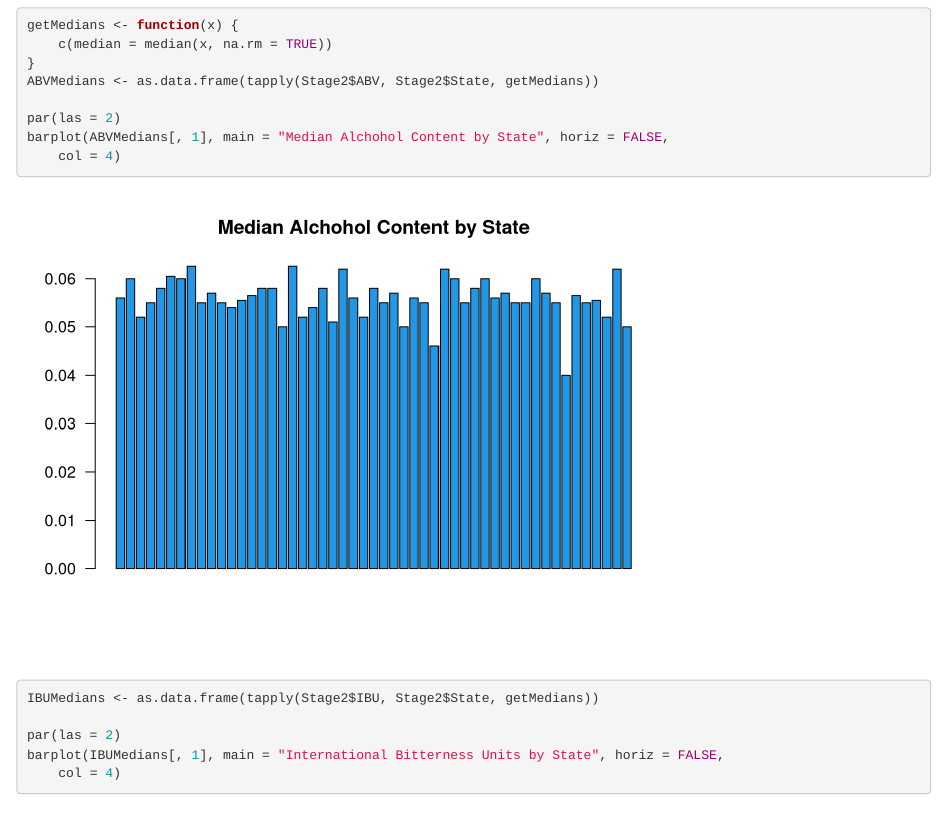
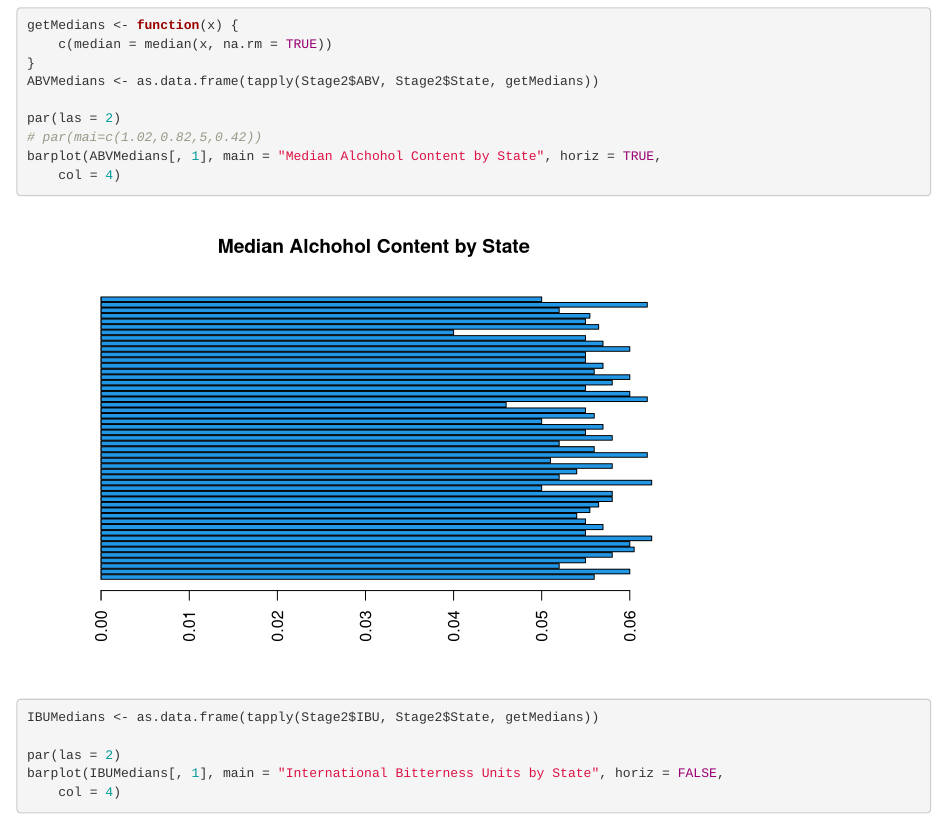
Before and after one commit to davxdan/MSDS_6306_DoingDataScience_Case-Study_01, an R Markdown document (MSDS_6306_DoingDataScience_Case Study_01.rmd): the page in a window 1100 px wide, from 4460 px down. Rendered offline with R 4.5, knitr and Pandoc, with nearby package versions.

Commit message:
No change

````diff
--- a/MSDS_6306_DoingDataScience_Case Study_01.rmd
+++ b/MSDS_6306_DoingDataScience_Case Study_01.rmd
@@ -89,7 +89,8 @@ NASummary
 ABVMedians<-as.data.frame(tapply(Stage2$ABV, Stage2$State, getMedians))
 
 par(las=2)
-barplot(ABVMedians[,1],main ="Median Alchohol Content by State", horiz = FALSE, col = 4)
+#par(mai=c(1.02,0.82,5,0.42))
+barplot(ABVMedians[,1],main ="Median Alchohol Content by State", horiz = TRUE, col = 4)
 ```
 ```{r}
 IBUMedians<-as.data.frame(tapply(Stage2$IBU, Stage2$State, getMedians))
````
Also changed, not shown: MSDS_6306_DoingDataScience_Case_Study_01.md (+2 -1 lines), MSDS_6306_DoingDataScience_Case_Study_01.html, MSDS_6306_DoingDataScience_Case_Study_01_files/figure-html/unnamed-chunk-10-1.png.
